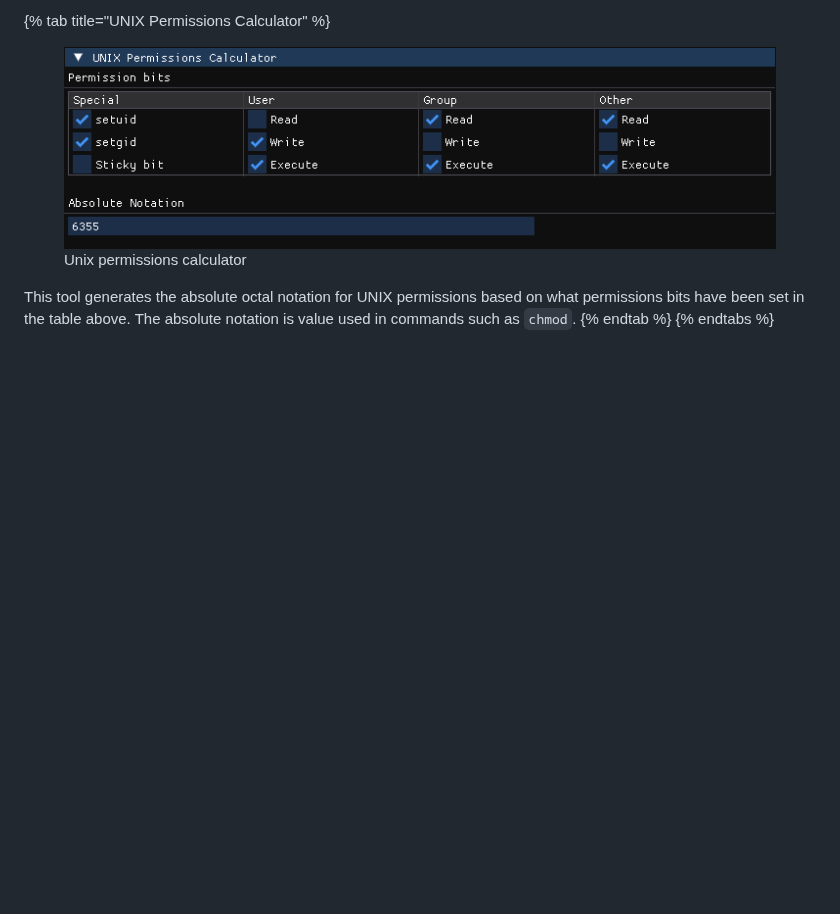
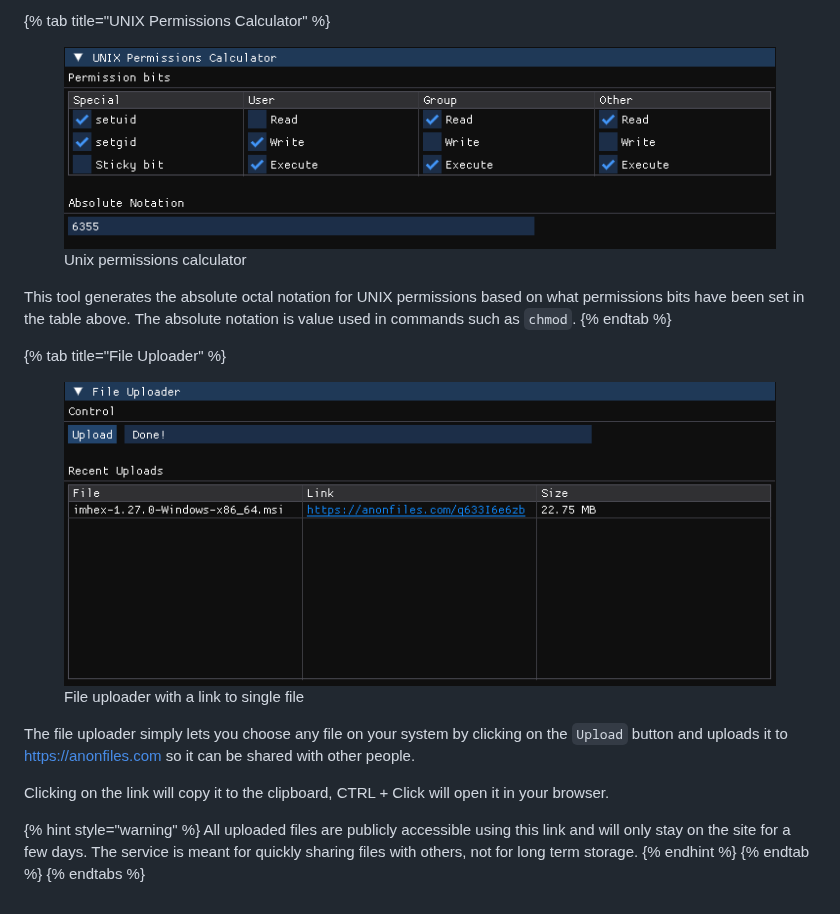
Before and after one commit to WerWolv/Documentation, a Markdown page: views/tools.md, the part around the change. Drawn GitHub-style; pictures changed too: .gitbook/assets/imhex_h38IEUeOyE.png (added); blank space fills up the shorter version.

Commit message:
GITBOOK-9: No subject

```diff
--- a/views/tools.md
+++ b/views/tools.md
@@ -106,4 +106,16 @@ The base converter simply takes a number in one base and converts it into all ot
 
 This tool generates the absolute octal notation for UNIX permissions based on what permissions bits have been set in the table above. The absolute notation is value used in commands such as `chmod`.
 {% endtab %}
+
+{% tab title="File Uploader" %}
+<figure><img src="../.gitbook/assets/imhex_h38IEUeOyE.png" alt=""><figcaption><p>File uploader with a link to single file</p></figcaption></figure>
+
+The file uploader simply lets you choose any file on your system by clicking on the `Upload` button and uploads it to [https://anonfiles.com](https://anonfiles.com) so it can be shared with other people.
+
+Clicking on the link will copy it to the clipboard, CTRL + Click will open it in your browser.
+
+{% hint style="warning" %}
+All uploaded files are publicly accessible using this link and will only stay on the site for a few days. The service is meant for quickly sharing files with others, not for long term storage.
+{% endhint %}
+{% endtab %}
 {% endtabs %}
```
